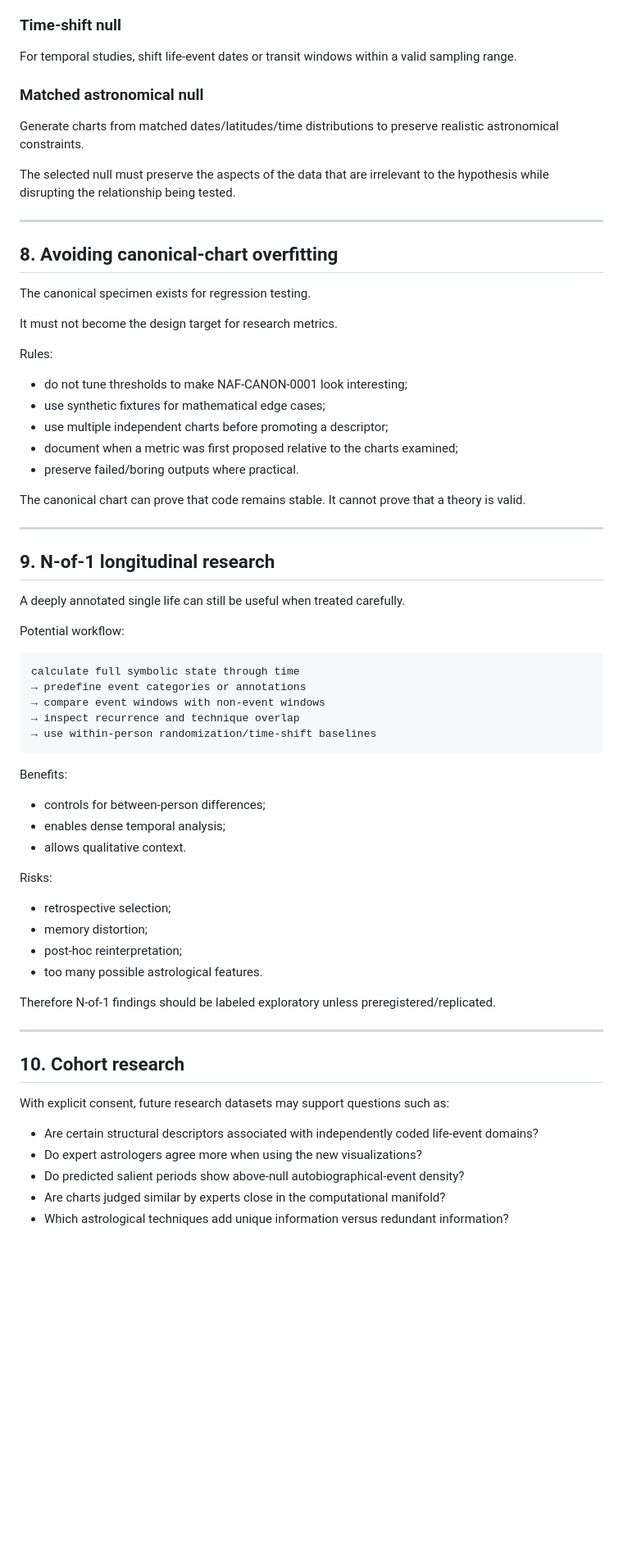
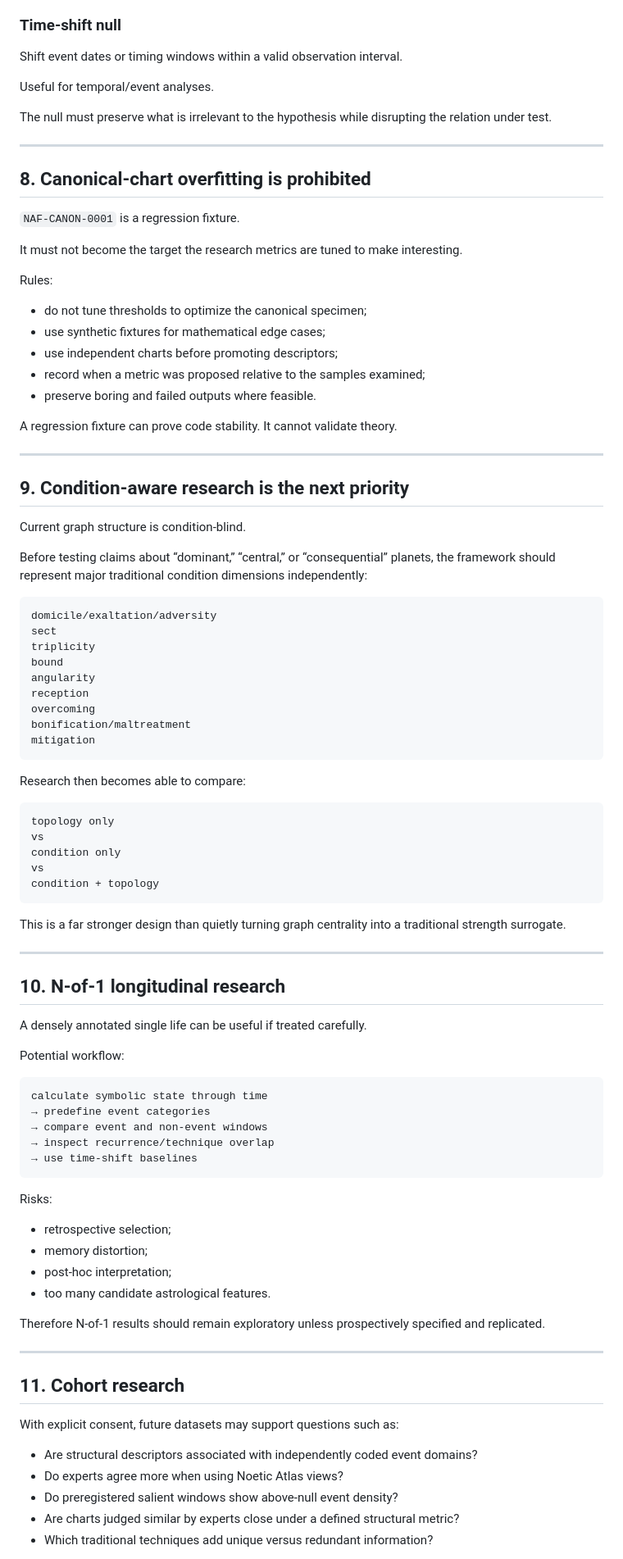
Before and after one commit to TheAwesomeAndy/astroframework, a Markdown page: docs/RESEARCH_PROGRAM.md, the part around one of its changes. Shown at 82% size. Drawn GitHub-style; blank space fills up the shorter version.

Commit message:
Update research program with current evidence standards

````diff
--- a/docs/RESEARCH_PROGRAM.md
+++ b/docs/RESEARCH_PROGRAM.md
@@ -259,72 +273,96 @@ Use when asking whether identity-specific structure matters beyond geometry.
 
 ### Time-shift null
 
-For temporal studies, shift life-event dates or transit windows within a valid sampling range.
+Shift event dates or timing windows within a valid observation interval.
 
-### Matched astronomical null
+Useful for temporal/event analyses.
 
-Generate charts from matched dates/latitudes/time distributions to preserve realistic astronomical constraints.
-
-The selected null must preserve the aspects of the data that are irrelevant to the hypothesis while disrupting the relationship being tested.
+The null must preserve what is irrelevant to the hypothesis while disrupting the relation under test.
 
 ---
 
-## 8. Avoiding canonical-chart overfitting
+## 8. Canonical-chart overfitting is prohibited
 
-The canonical specimen exists for regression testing.
+`NAF-CANON-0001` is a regression fixture.
 
-It must not become the design target for research metrics.
+It must not become the target the research metrics are tuned to make interesting.
 
 Rules:
 
-- do not tune thresholds to make NAF-CANON-0001 look interesting;
+- do not tune thresholds to optimize the canonical specimen;
 - use synthetic fixtures for mathematical edge cases;
-- use multiple independent charts before promoting a descriptor;
-- document when a metric was first proposed relative to the charts examined;
-- preserve failed/boring outputs where practical.
+- use independent charts before promoting descriptors;
+- record when a metric was proposed relative to the samples examined;
+- preserve boring and failed outputs where feasible.
 
-The canonical chart can prove that code remains stable. It cannot prove that a theory is valid.
+A regression fixture can prove code stability. It cannot validate theory.
 
 ---
 
-## 9. N-of-1 longitudinal research
+## 9. Condition-aware research is the next priority
 
-A deeply annotated single life can still be useful when treated carefully.
+Current graph structure is condition-blind.
+
+Before testing claims about “dominant,” “central,” or “consequential” planets, the framework should represent major traditional condition dimensions independently:
+
+```text
+domicile/exaltation/adversity
+sect
+triplicity
+bound
+angularity
+reception
+overcoming
+bonification/maltreatment
+mitigation
+```
+
+Research then becomes able to compare:
+
+```text
+topology only
+vs
+condition only
+vs
+condition + topology
+```
+
+This is a far stronger design than quietly turning graph centrality into a traditional strength surrogate.
+
+---
+
+## 10. N-of-1 longitudinal research
+
+A densely annotated single life can be useful if treated carefully.
 
 Potential workflow:
 
 ```text
-calculate full symbolic state through time
-→ predefine event categories or annotations
-→ compare event windows with non-event windows
-→ inspect recurrence and technique overlap
-→ use within-person randomization/time-shift baselines
+calculate symbolic state through time
+→ predefine event categories
+→ compare event and non-event windows
+→ inspect recurrence/technique overlap
+→ use time-shift baselines
 ```
-
-Benefits:
-
-- controls for between-person differences;
-- enables dense temporal analysis;
-- allows qualitative context.
 
 Risks:
 
 - retrospective selection;
 - memory distortion;
-- post-hoc reinterpretation;
-- too many possible astrological features.
+- post-hoc interpretation;
+- too many candidate astrological features.
 
-Therefore N-of-1 findings should be labeled exploratory unless preregistered/replicated.
+Therefore N-of-1 results should remain exploratory unless prospectively specified and replicated.
 
 ---
 
-## 10. Cohort research
+## 11. Cohort research
 
-With explicit consent, future research datasets may support questions such as:
+With explicit consent, future datasets may support questions such as:
 
-- Are certain structural descriptors associated with independently coded life-event domains?
-- Do expert astrologers agree more when using the new visualizations?
-- Do predicted salient periods show above-null autobiographical-event density?
-- Are charts judged similar by experts close in the computational manifold?
-- Which astrological techniques add unique information versus redundant information?
+- Are structural descriptors associated with independently coded event domains?
+- Do experts agree more when using Noetic Atlas views?
+- Do preregistered salient windows show above-null event density?
+- Are charts judged similar by experts close under a defined structural metric?
+- Which traditional techniques add unique versus redundant information?
 
````
Also changed, not shown: other parts of docs/RESEARCH_PROGRAM.md (+210 -267 lines).
